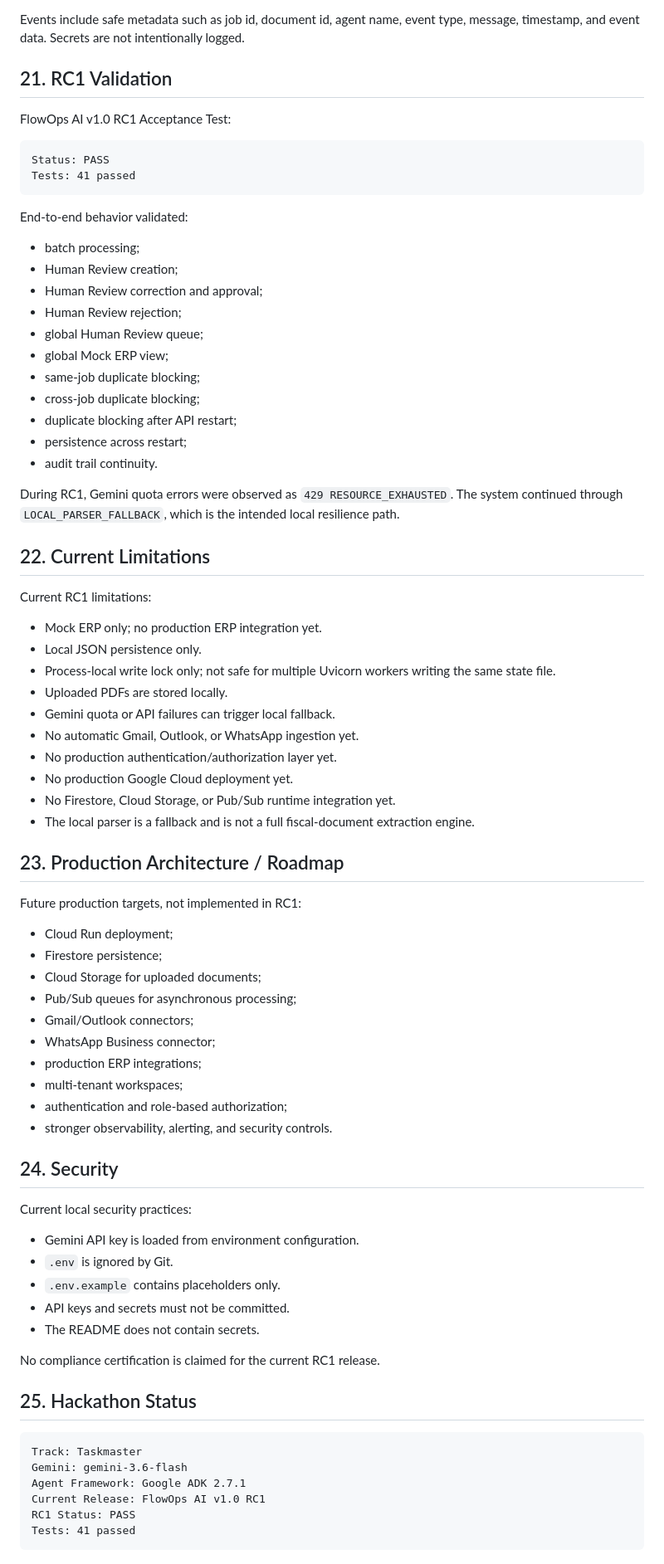
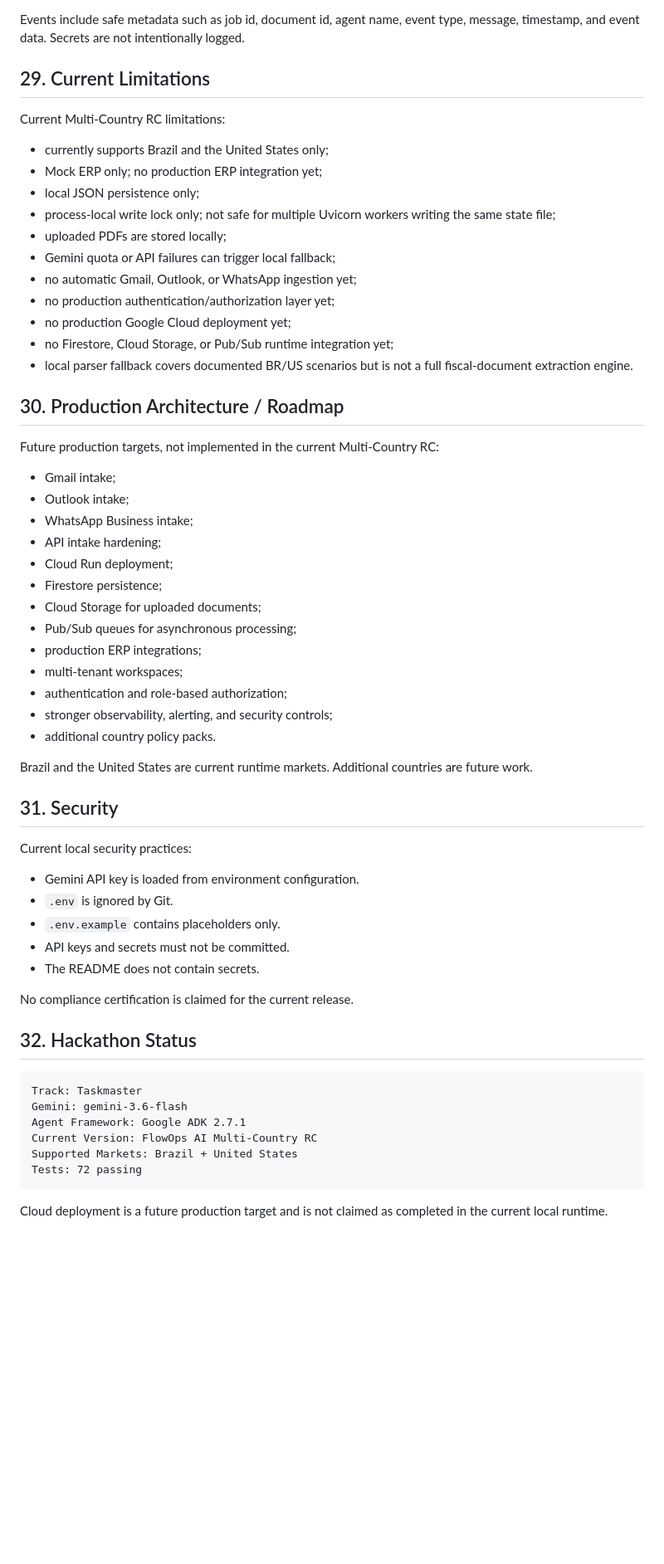
Before and after one commit to kakaroto2025/flowops-ai, a Markdown page: README.md, the part around one of its changes. Shown at 83% size. GitHub-like rendering; blank space fills up the shorter version.

Commit message:
Update README for multi-country document intelligence

````diff
--- a/README.md
+++ b/README.md
@@ -461,62 +672,43 @@ FlowOps records agent events as part of the persisted state. Important event typ
 
 Events include safe metadata such as job id, document id, agent name, event type, message, timestamp, and event data. Secrets are not intentionally logged.
 
-## 21. RC1 Validation
+## 29. Current Limitations
 
-FlowOps AI v1.0 RC1 Acceptance Test:
+Current Multi-Country RC limitations:
 
-```text
-Status: PASS
-Tests: 41 passed
-```
+- currently supports Brazil and the United States only;
+- Mock ERP only; no production ERP integration yet;
+- local JSON persistence only;
+- process-local write lock only; not safe for multiple Uvicorn workers writing the same state file;
+- uploaded PDFs are stored locally;
+- Gemini quota or API failures can trigger local fallback;
+- no automatic Gmail, Outlook, or WhatsApp ingestion yet;
+- no production authentication/authorization layer yet;
+- no production Google Cloud deployment yet;
+- no Firestore, Cloud Storage, or Pub/Sub runtime integration yet;
+- local parser fallback covers documented BR/US scenarios but is not a full fiscal-document extraction engine.
 
-End-to-end behavior validated:
+## 30. Production Architecture / Roadmap
 
-- batch processing;
-- Human Review creation;
-- Human Review correction and approval;
-- Human Review rejection;
-- global Human Review queue;
-- global Mock ERP view;
-- same-job duplicate blocking;
-- cross-job duplicate blocking;
-- duplicate blocking after API restart;
-- persistence across restart;
-- audit trail continuity.
+Future production targets, not implemented in the current Multi-Country RC:
 
-During RC1, Gemini quota errors were observed as `429 RESOURCE_EXHAUSTED`. The system continued through `LOCAL_PARSER_FALLBACK`, which is the intended local resilience path.
-
-## 22. Current Limitations
-
-Current RC1 limitations:
-
-- Mock ERP only; no production ERP integration yet.
-- Local JSON persistence only.
-- Process-local write lock only; not safe for multiple Uvicorn workers writing the same state file.
-- Uploaded PDFs are stored locally.
-- Gemini quota or API failures can trigger local fallback.
-- No automatic Gmail, Outlook, or WhatsApp ingestion yet.
-- No production authentication/authorization layer yet.
-- No production Google Cloud deployment yet.
-- No Firestore, Cloud Storage, or Pub/Sub runtime integration yet.
-- The local parser is a fallback and is not a full fiscal-document extraction engine.
-
-## 23. Production Architecture / Roadmap
-
-Future production targets, not implemented in RC1:
-
+- Gmail intake;
+- Outlook intake;
+- WhatsApp Business intake;
+- API intake hardening;
 - Cloud Run deployment;
 - Firestore persistence;
 - Cloud Storage for uploaded documents;
 - Pub/Sub queues for asynchronous processing;
-- Gmail/Outlook connectors;
-- WhatsApp Business connector;
 - production ERP integrations;
 - multi-tenant workspaces;
 - authentication and role-based authorization;
-- stronger observability, alerting, and security controls.
+- stronger observability, alerting, and security controls;
+- additional country policy packs.
 
-## 24. Security
+Brazil and the United States are current runtime markets. Additional countries are future work.
+
+## 31. Security
 
 Current local security practices:
 
@@ -526,15 +718,17 @@ Current local security practices:
 - API keys and secrets must not be committed.
 - The README does not contain secrets.
 
-No compliance certification is claimed for the current RC1 release.
+No compliance certification is claimed for the current release.
 
-## 25. Hackathon Status
+## 32. Hackathon Status
 
 ```text
 Track: Taskmaster
 Gemini: gemini-3.6-flash
 Agent Framework: Google ADK 2.7.1
-Current Release: FlowOps AI v1.0 RC1
-RC1 Status: PASS
-Tests: 41 passed
+Current Version: FlowOps AI Multi-Country RC
+Supported Markets: Brazil + United States
+Tests: 72 passing
 ```
+
+Cloud deployment is a future production target and is not claimed as completed in the current local runtime.
````
Also changed, not shown: other parts of README.md (+309 -98 lines).
